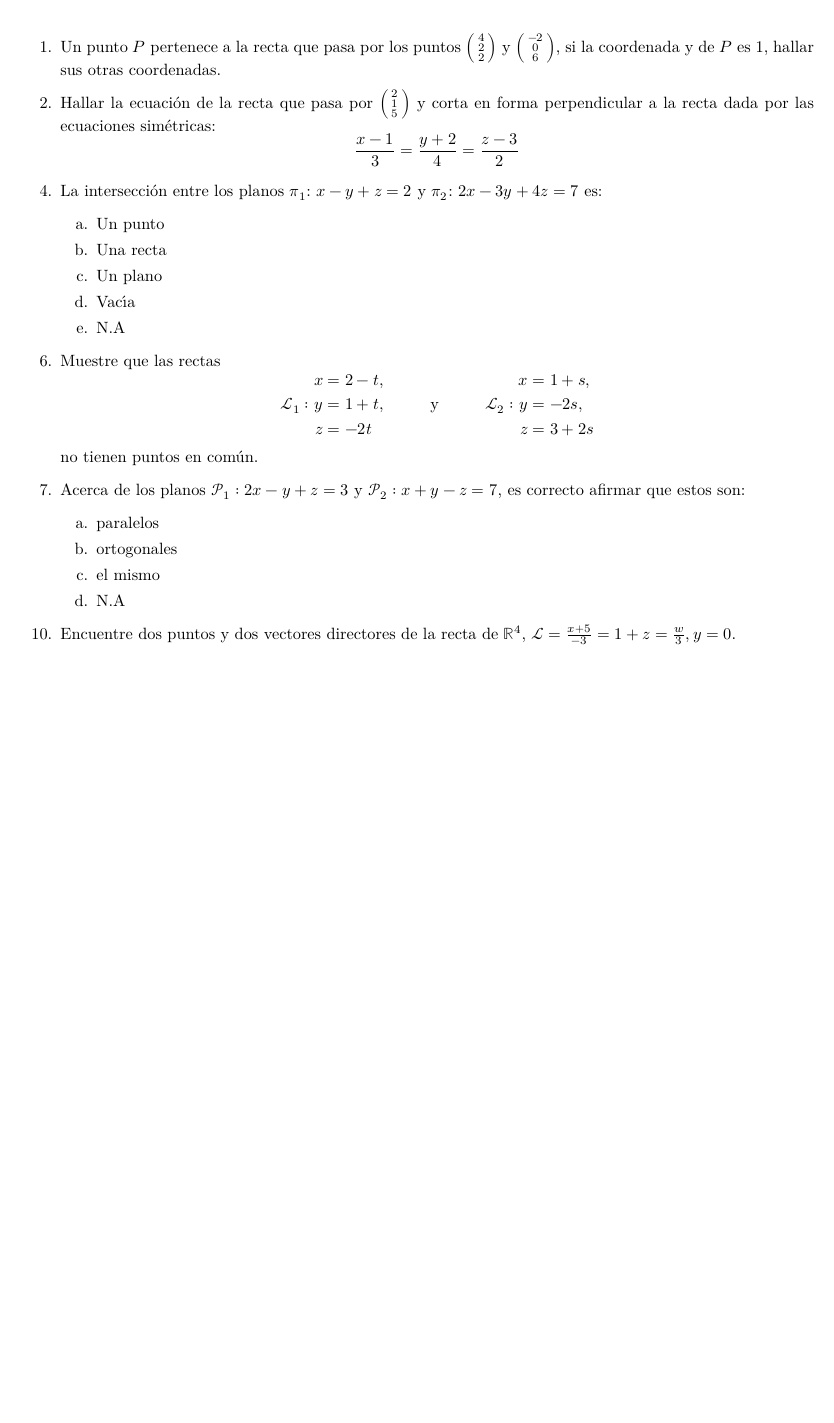
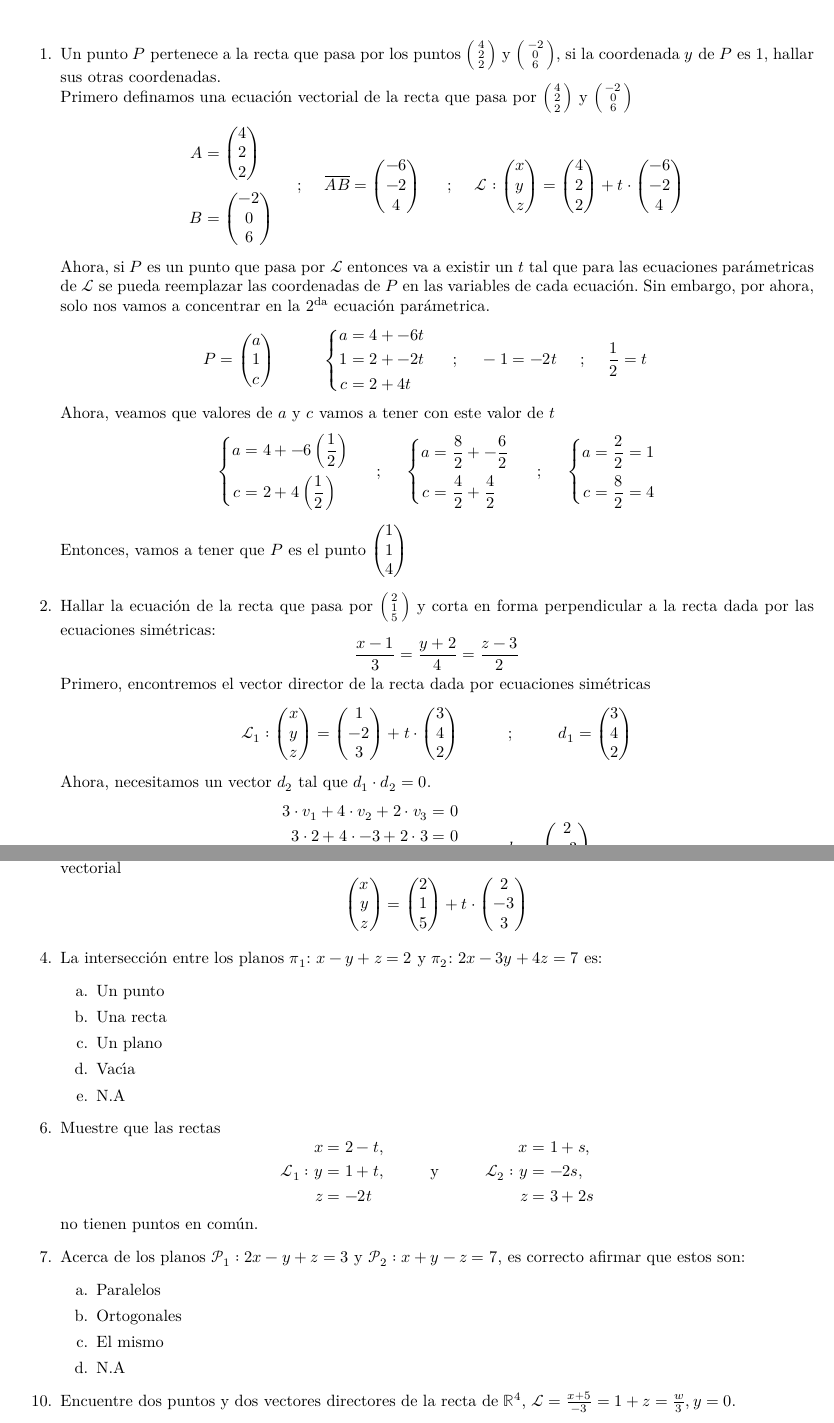
Before and after one commit to Bl4ky113/Unal_Algebra_LaTex, a LaTeX document (taller_3/main.tex): part of page 1 of 4 before the commit and two parts of pages 1 and 2 of 4 after it, the two joined at a grey line, cut so that both start at the same text, the shorter picture padded with empty space. Compiled offline with XeLaTeX.

Commit message:
Added 1, 2 points in taller 3

```diff
--- a/taller_3/main.tex
+++ b/taller_3/main.tex
@@ -17,11 +17,137 @@
 \begin{document}
 \maketitle
 \begin{enumerate}
-\item Un punto \(P\) pertenece a la recta que pasa por los puntos \(\left(\begin{smallmatrix}4 \\ 2 \\ 2\end{smallmatrix}\right)\) y \(\left(\begin{smallmatrix}-2 \\ 0 \\ 6\end{smallmatrix}\right)\),
-        si la coordenada y de \(P\) es 1, hallar sus otras coordenadas.
+    \item Un punto \(P\) pertenece a la recta que pasa por los puntos \(\left(\begin{smallmatrix}4 \\ 2 \\ 2\end{smallmatrix}\right)\) y \(\left(\begin{smallmatrix}-2 \\ 0 \\ 6\end{smallmatrix}\right)\), si la coordenada \(y\) de \(P\) es 1, hallar sus otras coordenadas. \\
+        Primero definamos una ecuación vectorial de la recta que pasa por \(\left(\begin{smallmatrix}4 \\ 2 \\ 2\end{smallmatrix}\right)\) y \(\left(\begin{smallmatrix}-2 \\ 0 \\ 6\end{smallmatrix}\right)\)
+        \[
+            \begin{aligned}
+                A &= \begin{pmatrix}4 \\ 2 \\ 2\end{pmatrix} \\
+                B &= \begin{pmatrix}-2 \\ 0 \\ 6\end{pmatrix}
+            \end{aligned}
+            \hspace{0.5cm}
+            \text{;}
+            \hspace{0.5cm}
+            \overline{AB} = \begin{pmatrix}-6 \\ -2 \\ 4\end{pmatrix}
+            \hspace{0.5cm}
+            \text{;}
+            \hspace{0.5cm}
+            \fancyL :
+            \begin{pmatrix}x \\ y \\ z\end{pmatrix}
+                =
+            \begin{pmatrix}4 \\ 2 \\ 2\end{pmatrix}
+                +
+            t \cdot \begin{pmatrix}-6 \\ -2 \\ 4\end{pmatrix}
+        \]
+        Ahora, si \(P\) es un punto que pasa por \(\fancyL\) entonces va a existir un \(t\) tal que para las ecuaciones parámetricas de \(\fancyL\)
+        se pueda reemplazar las coordenadas de \(P\) en las variables de cada ecuación. Sin embargo, por ahora, solo nos vamos a concentrar en la 2\tsup{da} ecuación parámetrica.
+        \[
+            P = \begin{pmatrix}a \\ 1 \\ c\end{pmatrix}
+            \hspace{1cm}
+            \left\{
+            \begin{aligned}
+                a &= 4 + -6t \\
+                1 &= 2 + -2t \\
+                c &= 2 + 4t
+            \end{aligned}
+            \right.
+            \hspace{0.5cm}
+            \text{;}
+            \hspace{0.5cm}
+            -1 = -2t
+            \hspace{0.5cm}
+            \text{;}
+            \hspace{0.5cm}
+            \frac{1}{2} = t
+            \hspace{0.5cm}
+        \]
+        Ahora, veamos que valores de \(a\) y \(c\) vamos a tener con este valor de \(t\)
+        \[
+            \left\{
+            \begin{aligned}
+                a &= 4 + -6\left(\frac{1}{2}\right) \\
+                c &= 2 + 4\left(\frac{1}{2}\right)
+            \end{aligned}
+            \right.
+            \hspace{0.5cm}
+            \text{;}
+            \hspace{0.5cm}
+            \left\{
+                \begin{aligned}
+                    a &= \frac{8}{2} + -\frac{6}{2} \\
+                    c &= \frac{4}{2} + \frac{4}{2}
+                \end{aligned}
+            \right.
+            \hspace{0.5cm}
+            \text{;}
+            \hspace{0.5cm}
+            \left\{
+                \begin{aligned}
+                    a &= \frac{2}{2} = 1 \\
+                    c &= \frac{8}{2} = 4
+                \end{aligned}
+            \right.
+        \]
+        Entonces, vamos a tener que \(P\) es el punto
+        \(
+            \begin{pmatrix}
+                1 \\ 1 \\ 4
+            \end{pmatrix}
+        \)
+
 \item Hallar la ecuación de la recta que pasa por \(\left(\begin{smallmatrix}2 \\ 1 \\ 5\end{smallmatrix}\right)\) y corta en forma perpendicular a la recta dada por las ecuaciones simétricas:
     \[
         \frac{x - 1}{3} = \frac{y + 2}{4} = \frac{z - 3}{2}
+    \]
+    Primero, encontremos el vector director de la recta dada por ecuaciones simétricas
+    \[
+        \fancyL_1 :
+        \begin{pmatrix}
+            x \\ y \\ z
+        \end{pmatrix} =
+        \begin{pmatrix}
+            1 \\ -2 \\ 3
+        \end{pmatrix}
+        +
+        t \cdot
+        \begin{pmatrix}
+            3 \\ 4 \\ 2
+        \end{pmatrix}
+        \hspace{1cm}
+        \text{;}
+        \hspace{1cm}
+        d_1 =
+        \begin{pmatrix}
+            3 \\ 4 \\ 2
+        \end{pmatrix}
+    \]
+    Ahora, necesitamos un vector \(d_2\) tal que \(d_1 \cdot d_2 = 0\).
+    \[
+        \begin{aligned}
+            3 \cdot v_1 + 4 \cdot v_2 + 2 \cdot v_3 &= 0 \\
+            3 \cdot 2 + 4 \cdot -3 + 2 \cdot 3 &= 0 \\
+            6 + -12 + 6 &= 0 \\
+            0 &= 0
+        \end{aligned}
+        \hspace{1cm}
+        d_2 =
+        \begin{pmatrix}
+            2 \\ -3 \\ 3
+        \end{pmatrix}
+    \]
+    Consecuentemente, con \(d_2\) vamos a encontrar un recta que pasa por \(\begin{pmatrix}2 \\ 1 \\ 5\end{pmatrix}\) y expresarla en su ecuación vectorial
+    \[
+        \begin{pmatrix}
+            x \\ y \\ z
+        \end{pmatrix}
+        =
+        \begin{pmatrix}
+            2 \\ 1 \\ 5
+        \end{pmatrix}
+        +
+        t \cdot
+        \begin{pmatrix}
+            2 \\ -3 \\ 3
+        \end{pmatrix}
     \]
 \setcounter{enumi}{3}
 \item La intersección entre los planos \(\pi_1\): \(x − y + z = 2\) y \(\pi_2\): \(2x − 3y + 4z = 7\) es:
```
Also changed, not shown: taller_3/main.tex (8 more changed lines).
